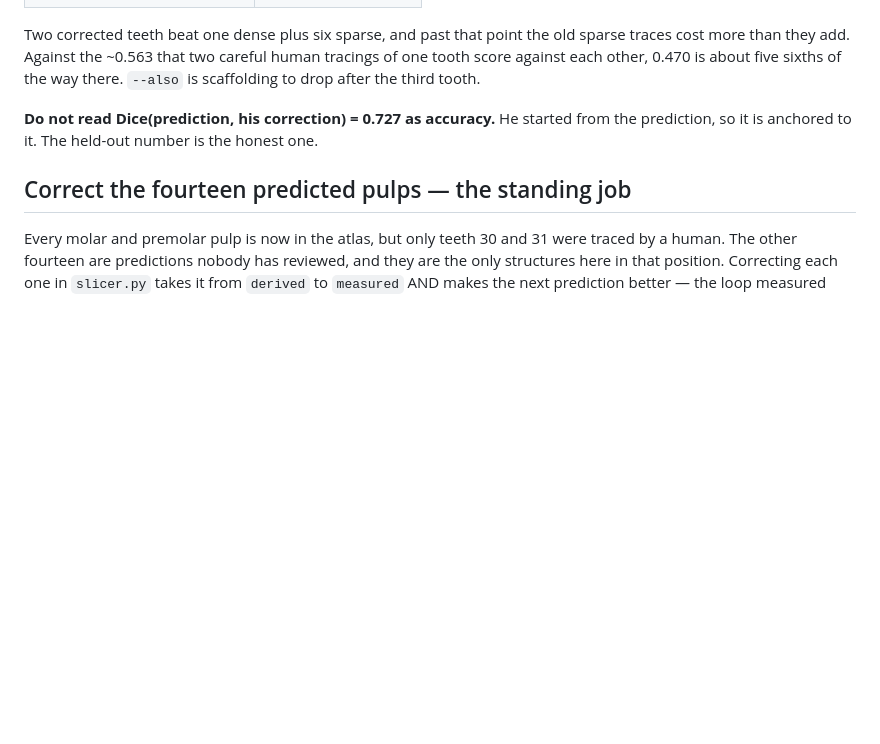
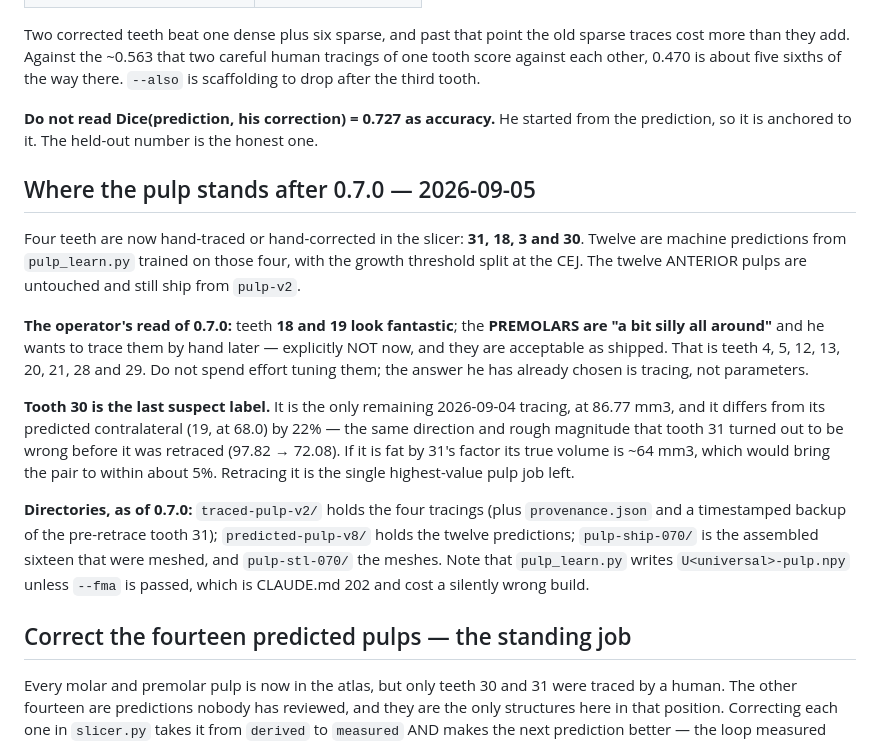
Before and after one commit to NateSaindon/3Dentes, a Markdown page: docs/wishlist.md, the part around the change. GitHub-like rendering; blank space fills up the shorter version.

Commit message:
Write down where 0.7.0 left the pulp, and a wait loop that cannot exit
The premolars are the next hand-tracing job and the operator has already ruled
that tracing, not tuning, is the fix — recorded so nobody spends an afternoon on
their parameters. Tooth 30 is the last suspect label, 22% off its predicted
contralateral in the same direction tooth 31 was wrong before retracing.

Also rule 204: `while pgrep -f "<pattern>"` never exits, because the waiting
shell's own command line contains the pattern. Eighteen of these accumulated in
one session before the operator noticed them. Same bug as rule 164.

Co-Authored-By: Claude Opus 5 <noreply@anthropic.com>
Claude-Session: https://claude.ai/code/session_01RQVL1XGSvfMqTKgDVuF1h1

```diff
--- a/docs/wishlist.md
+++ b/docs/wishlist.md
@@ -990,6 +990,33 @@ of the way there. `--also` is scaffolding to drop after the third tooth.
 from the prediction, so it is anchored to it. The held-out number is the honest
 one.
 
+## Where the pulp stands after 0.7.0 — 2026-09-05
+
+Four teeth are now hand-traced or hand-corrected in the slicer: **31, 18, 3 and
+30**. Twelve are machine predictions from `pulp_learn.py` trained on those four,
+with the growth threshold split at the CEJ. The twelve ANTERIOR pulps are
+untouched and still ship from `pulp-v2`.
+
+**The operator's read of 0.7.0:** teeth **18 and 19 look fantastic**; the
+**PREMOLARS are "a bit silly all around"** and he wants to trace them by hand
+later — explicitly NOT now, and they are acceptable as shipped. That is teeth
+4, 5, 12, 13, 20, 21, 28 and 29. Do not spend effort tuning them; the answer he
+has already chosen is tracing, not parameters.
+
+**Tooth 30 is the last suspect label.** It is the only remaining 2026-09-04
+tracing, at 86.77 mm3, and it differs from its predicted contralateral (19, at
+68.0) by 22% — the same direction and rough magnitude that tooth 31 turned out
+to be wrong before it was retraced (97.82 → 72.08). If it is fat by 31's factor
+its true volume is ~64 mm3, which would bring the pair to within about 5%.
+Retracing it is the single highest-value pulp job left.
+
+**Directories, as of 0.7.0:** `traced-pulp-v2/` holds the four tracings (plus
+`provenance.json` and a timestamped backup of the pre-retrace tooth 31);
+`predicted-pulp-v8/` holds the twelve predictions; `pulp-ship-070/` is the
+assembled sixteen that were meshed, and `pulp-stl-070/` the meshes. Note that
+`pulp_learn.py` writes `U<universal>-pulp.npy` unless `--fma` is passed, which
+is CLAUDE.md 202 and cost a silently wrong build.
+
 ## Correct the fourteen predicted pulps — the standing job
 
 Every molar and premolar pulp is now in the atlas, but only teeth 30 and 31 were
```
Also changed, not shown: CLAUDE.md (+13 -0 lines).
